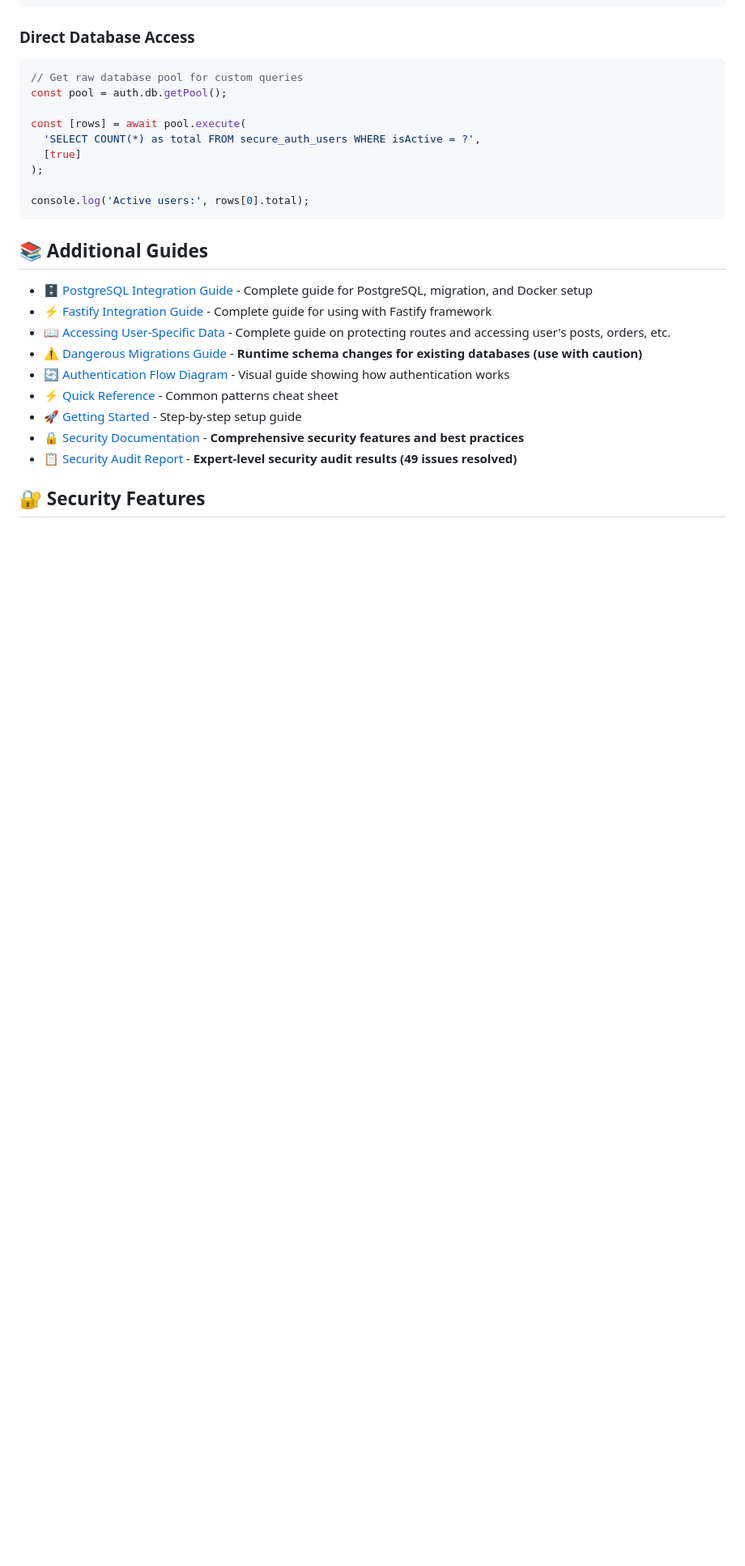
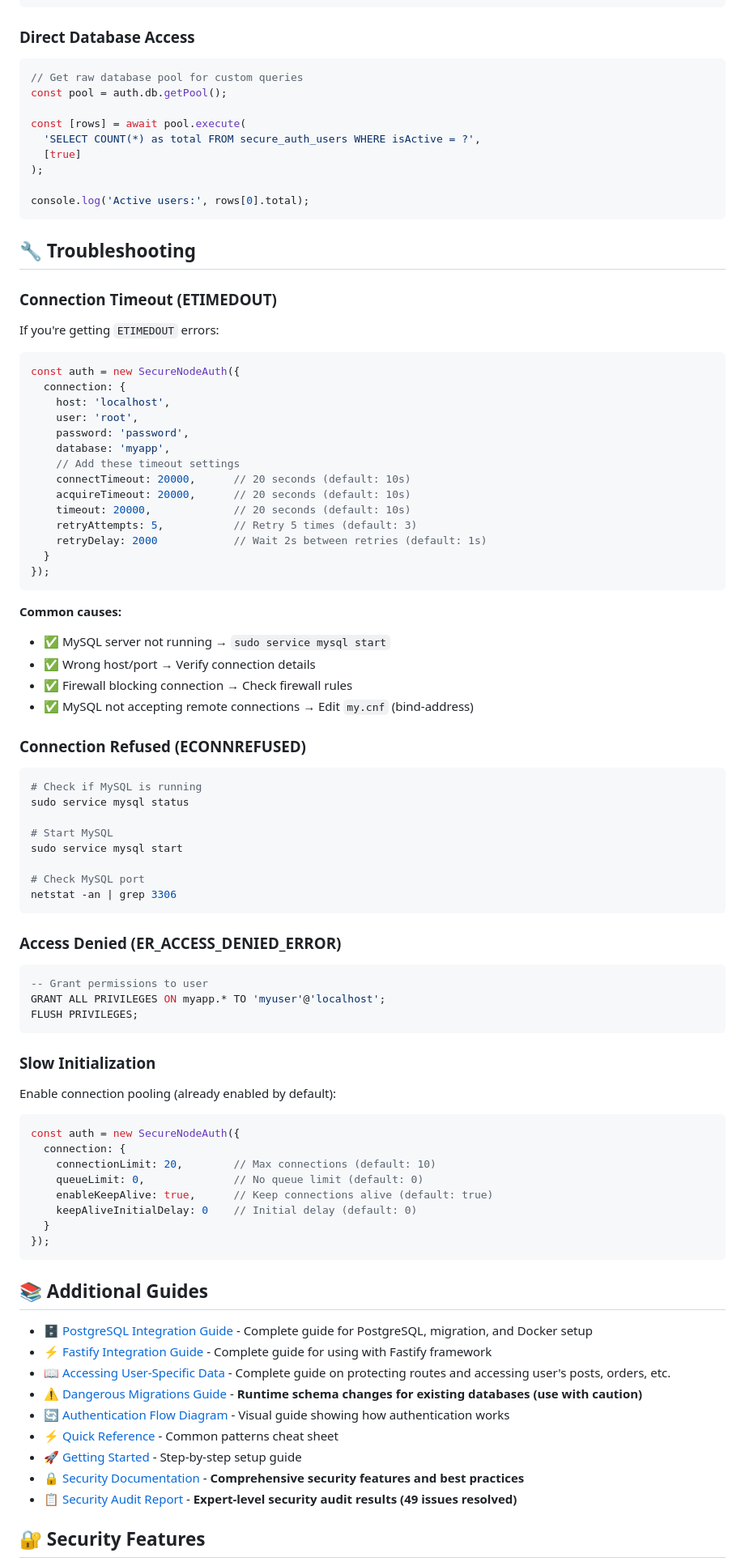
Before and after one commit to HimasRafeek/secure-node-auth, a Markdown page: README.md, the part around the change. Shown at 81% size. Rendered like a GitHub page; blank space fills up the shorter version.

Commit message:
Add troubleshooting section for connection issues
- Document ETIMEDOUT error solutions
- Add connection timeout configuration examples
- Include common MySQL connection issues and fixes
- Add performance tuning tips for connection pooling

````diff
--- a/README.md
+++ b/README.md
@@ -694,6 +694,71 @@ const [rows] = await pool.execute(
 console.log('Active users:', rows[0].total);
 ```
 
+## 🔧 Troubleshooting
+
+### Connection Timeout (ETIMEDOUT)
+
+If you're getting `ETIMEDOUT` errors:
+
+```javascript
+const auth = new SecureNodeAuth({
+  connection: {
+    host: 'localhost',
+    user: 'root',
+    password: 'password',
+    database: 'myapp',
+    // Add these timeout settings
+    connectTimeout: 20000,      // 20 seconds (default: 10s)
+    acquireTimeout: 20000,      // 20 seconds (default: 10s)
+    timeout: 20000,             // 20 seconds (default: 10s)
+    retryAttempts: 5,           // Retry 5 times (default: 3)
+    retryDelay: 2000            // Wait 2s between retries (default: 1s)
+  }
+});
+```
+
+**Common causes:**
+- ✅ MySQL server not running → `sudo service mysql start`
+- ✅ Wrong host/port → Verify connection details
+- ✅ Firewall blocking connection → Check firewall rules
+- ✅ MySQL not accepting remote connections → Edit `my.cnf` (bind-address)
+
+### Connection Refused (ECONNREFUSED)
+
+```bash
+# Check if MySQL is running
+sudo service mysql status
+
+# Start MySQL
+sudo service mysql start
+
+# Check MySQL port
+netstat -an | grep 3306
+```
+
+### Access Denied (ER_ACCESS_DENIED_ERROR)
+
+```sql
+-- Grant permissions to user
+GRANT ALL PRIVILEGES ON myapp.* TO 'myuser'@'localhost';
+FLUSH PRIVILEGES;
+```
+
+### Slow Initialization
+
+Enable connection pooling (already enabled by default):
+
+```javascript
+const auth = new SecureNodeAuth({
+  connection: {
+    connectionLimit: 20,        // Max connections (default: 10)
+    queueLimit: 0,              // No queue limit (default: 0)
+    enableKeepAlive: true,      // Keep connections alive (default: true)
+    keepAliveInitialDelay: 0    // Initial delay (default: 0)
+  }
+});
+```
+
 ## 📚 Additional Guides
 
 - 🗄️ [PostgreSQL Integration Guide](docs/POSTGRES_GUIDE.md) - Complete guide for PostgreSQL, migration, and Docker setup
````
